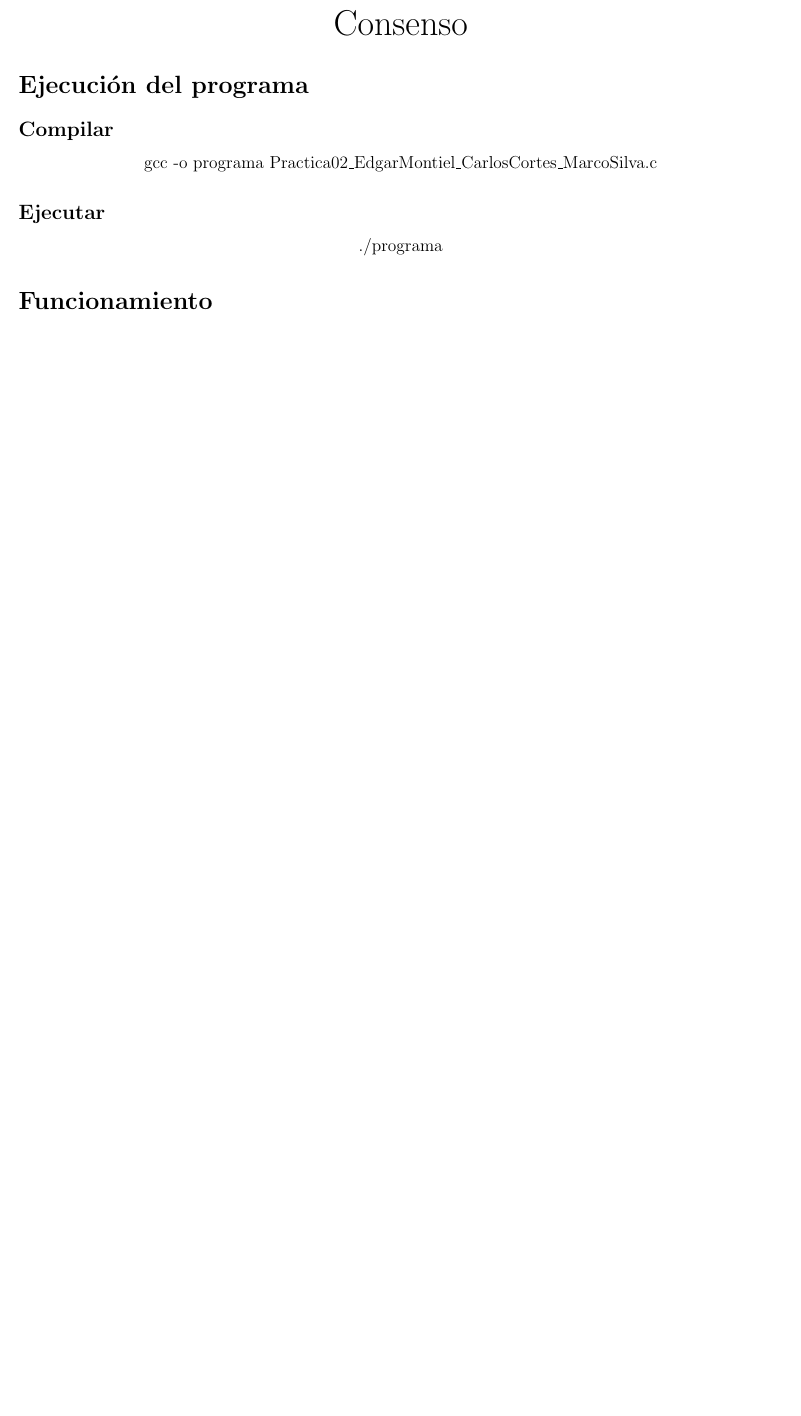
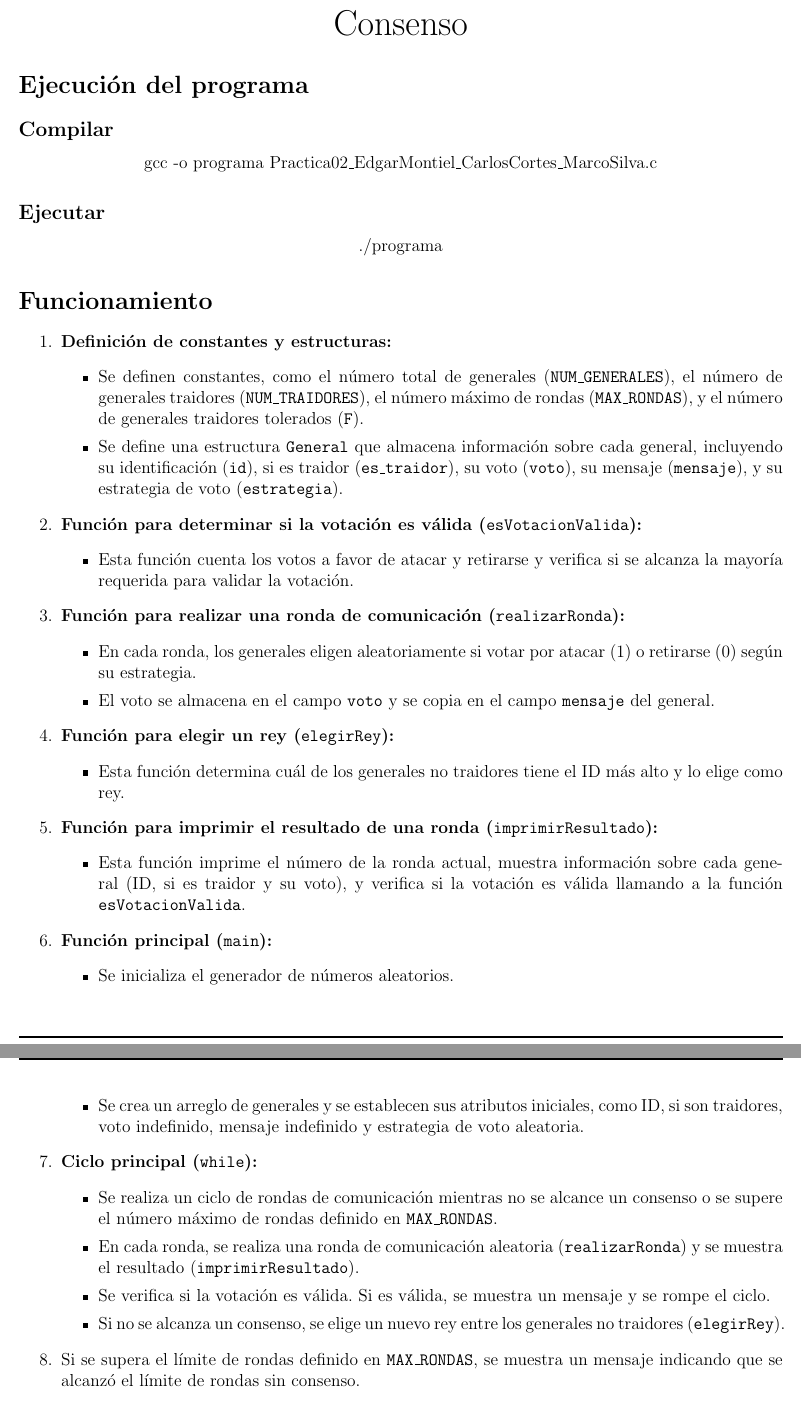
Before and after one commit to WokerSilva/Practicas-CompuDistribuida-24-1, a LaTeX document (Practica02/main.tex): part of page 2 of 3 before the commit and two parts of pages 2 and 3 of 4 after it, the two joined at a grey line, cut so that both start at the same text, the shorter picture padded with empty space. Compiled offline with pdfLaTeX.

Commit message:
Redactando el funcionamiento del programa en el tex

```diff
--- a/Practica02/main.tex
+++ b/Practica02/main.tex
@@ -40,6 +40,55 @@
 %%%%%%%%%%%%%%%%%%%%%%%%%%%%%%%%%%%%
 %%%%%%%%%%%%%%%%%%%%%%%%%%%%%%%%%%%%%%
 %%%%%%%%%%%%%%%%%%%%%%%%%%%%%%%%%%%%%%%
+
+\begin{enumerate}
+  \item \textbf{Definición de constantes y estructuras:}
+  \begin{itemize}
+      \item Se definen constantes, como el número total de generales (\texttt{NUM\_GENERALES}), el número de generales traidores (\texttt{NUM\_TRAIDORES}), el número máximo de rondas (\texttt{MAX\_RONDAS}), y el número de generales traidores tolerados (\texttt{F}).
+      \item Se define una estructura \texttt{General} que almacena información sobre cada general, incluyendo su identificación (\texttt{id}), si es traidor (\texttt{es\_traidor}), su voto (\texttt{voto}), su mensaje (\texttt{mensaje}), y su estrategia de voto (\texttt{estrategia}).
+  \end{itemize}
+
+  \item \textbf{Función para determinar si la votación es válida (\texttt{esVotacionValida}):}
+  \begin{itemize}
+      \item Esta función cuenta los votos a favor de atacar y retirarse y verifica si se alcanza la mayoría requerida para validar la votación.
+  \end{itemize}
+
+  \item \textbf{Función para realizar una ronda de comunicación (\texttt{realizarRonda}):}
+  \begin{itemize}
+      \item En cada ronda, los generales eligen aleatoriamente si votar por atacar (1) o retirarse (0) según su estrategia.
+      \item El voto se almacena en el campo \texttt{voto} y se copia en el campo \texttt{mensaje} del general.
+  \end{itemize}
+
+  \item \textbf{Función para elegir un rey (\texttt{elegirRey}):}
+  \begin{itemize}
+      \item Esta función determina cuál de los generales no traidores tiene el ID más alto y lo elige como rey.
+  \end{itemize}
+
+  \item \textbf{Función para imprimir el resultado de una ronda (\texttt{imprimirResultado}):}
+  \begin{itemize}
+      \item Esta función imprime el número de la ronda actual, muestra información sobre cada general (ID, si es traidor y su voto), y verifica si la votación es válida llamando a la función \texttt{esVotacionValida}.
+  \end{itemize}
+
+  \item \textbf{Función principal (\texttt{main}):}
+  \begin{itemize}
+      \item Se inicializa el generador de números aleatorios.
+      \item Se crea un arreglo de generales y se establecen sus atributos iniciales, como ID, si son traidores, voto indefinido, mensaje indefinido y estrategia de voto aleatoria.
+  \end{itemize}
+
+  \item \textbf{Ciclo principal (\texttt{while}):}
+  \begin{itemize}
+      \item Se realiza un ciclo de rondas de comunicación mientras no se alcance un consenso o se supere el número máximo de rondas definido en \texttt{MAX\_RONDAS}.
+      \item En cada ronda, se realiza una ronda de comunicación aleatoria (\texttt{realizarRonda}) y se muestra el resultado (\texttt{imprimirResultado}).
+      \item Se verifica si la votación es válida. Si es válida, se muestra un mensaje y se rompe el ciclo.
+      \item Si no se alcanza un consenso, se elige un nuevo rey entre los generales no traidores (\texttt{elegirRey}).
+  \end{itemize}
+
+  \item Si se supera el límite de rondas definido en \texttt{MAX\_RONDAS}, se muestra un mensaje indicando que se alcanzó el límite de rondas sin consenso.
+\end{enumerate}
+
+
+
+
 
 
 
```
Also changed, not shown: Practica02/main.pdf, 1 other file.
